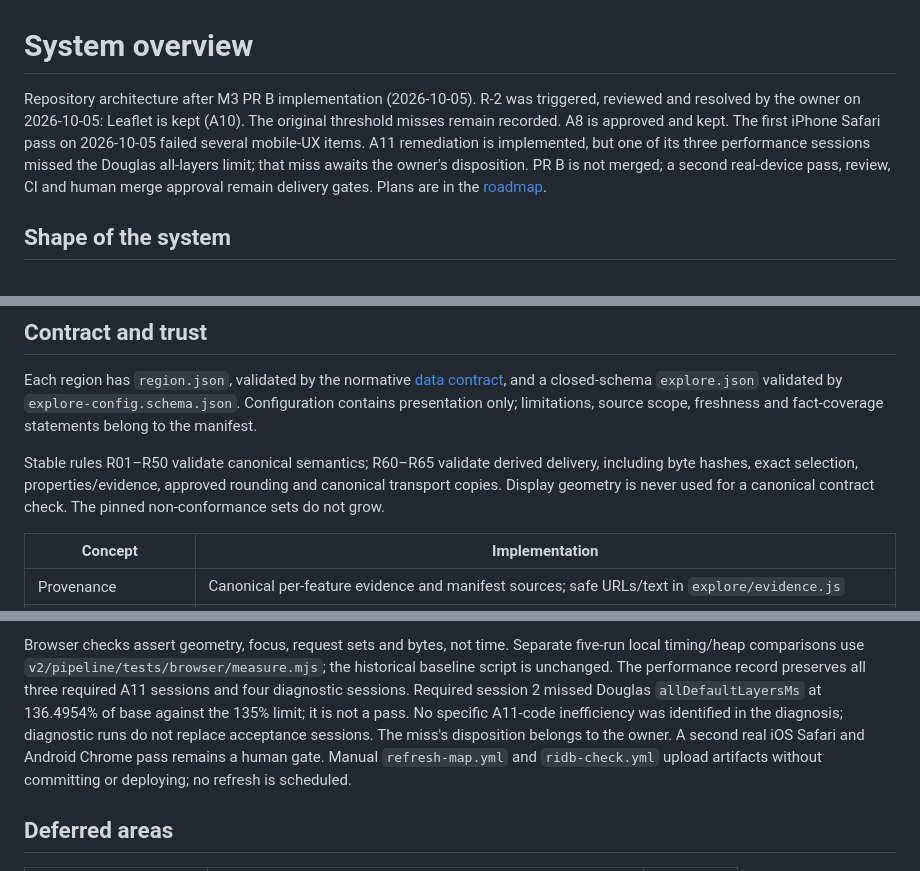
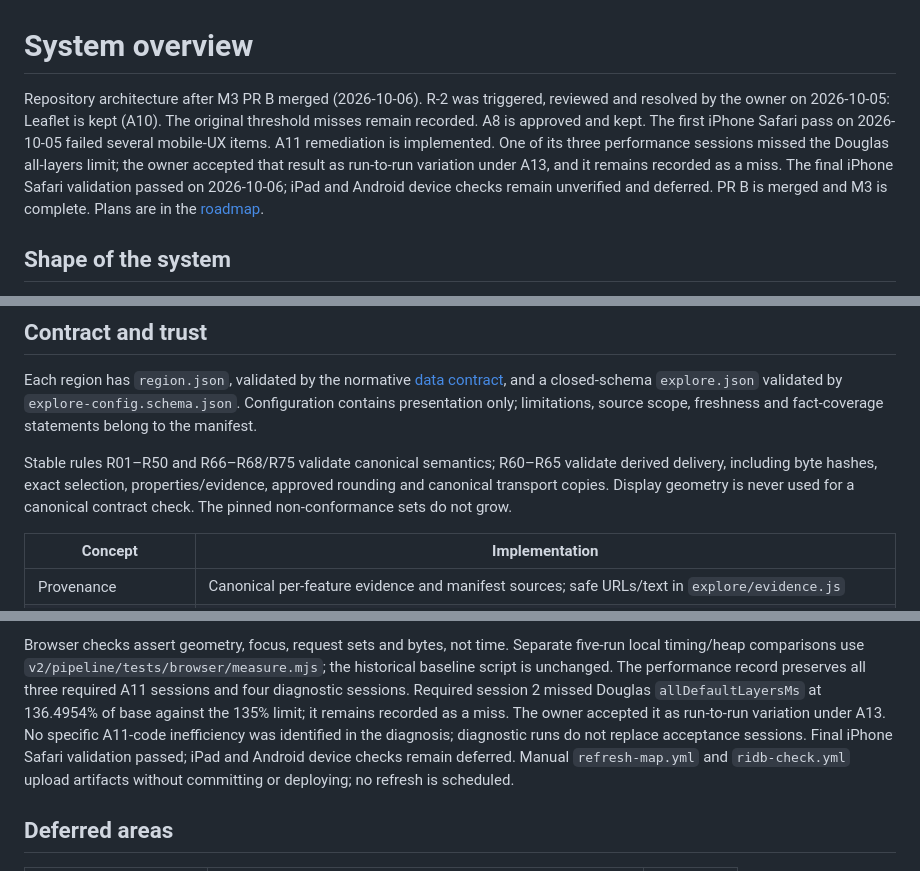
Before and after one commit to k-kopacek/ohvernight, a Markdown page: docs/architecture/system-overview.md, 3 parts joined by grey strips. GitHub-like rendering.

Commit message:
docs: refresh system overview M3 status

```diff
--- a/docs/architecture/system-overview.md
+++ b/docs/architecture/system-overview.md
@@ -1,13 +1,14 @@
 # System overview
 
-Repository architecture after M3 PR B implementation (2026-10-05). R-2 was
+Repository architecture after M3 PR B merged (2026-10-06). R-2 was
 triggered, reviewed and resolved by the owner on 2026-10-05: Leaflet is kept
 (A10). The original threshold misses remain recorded. A8 is approved and
 kept. The first iPhone Safari pass on 2026-10-05 failed several mobile-UX
-items. A11 remediation is implemented, but one of its three performance
-sessions missed the Douglas all-layers limit; that miss awaits the owner's
-disposition. PR B is not merged; a second real-device pass, review, CI and
-human merge approval remain delivery gates.
+items. A11 remediation is implemented. One of its three performance sessions
+missed the Douglas all-layers limit; the owner accepted that result as
+run-to-run variation under A13, and it remains recorded as a miss. The final
+iPhone Safari validation passed on 2026-10-06; iPad and Android device checks
+remain unverified and deferred. PR B is merged and M3 is complete.
 Plans are in the [roadmap](../../ROADMAP.md).
 
 ## Shape of the system
@@ -128,11 +130,11 @@ Each region has `region.json`, validated by the normative
 contains presentation only; limitations, source scope, freshness and
 fact-coverage statements belong to the manifest.
 
-Stable rules R01–R50 validate canonical semantics; R60–R65 validate derived
-delivery, including byte hashes, exact selection, properties/evidence,
-approved rounding and canonical transport copies. Display geometry is never
-used for a canonical contract check. The pinned non-conformance sets do not
-grow.
+Stable rules R01–R50 and R66–R68/R75 validate canonical semantics; R60–R65
+validate derived delivery, including byte hashes, exact selection,
+properties/evidence, approved rounding and canonical transport copies.
+Display geometry is never used for a canonical contract check. The pinned
+non-conformance sets do not grow.
 
 | Concept | Implementation |
 |---|---|
@@ -168,11 +170,11 @@ Separate five-run local timing/heap comparisons use
 `v2/pipeline/tests/browser/measure.mjs`; the historical baseline script is
 unchanged. The performance record preserves all three required A11 sessions
 and four diagnostic sessions. Required session 2 missed Douglas
-`allDefaultLayersMs` at 136.4954% of base against the 135% limit; it is not a
-pass. No specific A11-code inefficiency was identified in the diagnosis;
-diagnostic runs do not replace acceptance sessions. The miss's disposition
-belongs to the owner. A second real iOS Safari and Android Chrome pass
-remains a human gate.
+`allDefaultLayersMs` at 136.4954% of base against the 135% limit; it remains
+recorded as a miss. The owner accepted it as run-to-run variation under A13.
+No specific A11-code inefficiency was identified in the diagnosis; diagnostic
+runs do not replace acceptance sessions. Final iPhone Safari validation
+passed; iPad and Android device checks remain deferred.
 Manual `refresh-map.yml` and `ridb-check.yml` upload artifacts without
 committing or deploying; no refresh is scheduled.
 
```
Also changed, not shown: other parts of docs/architecture/system-overview.md (+2 -1 lines).
